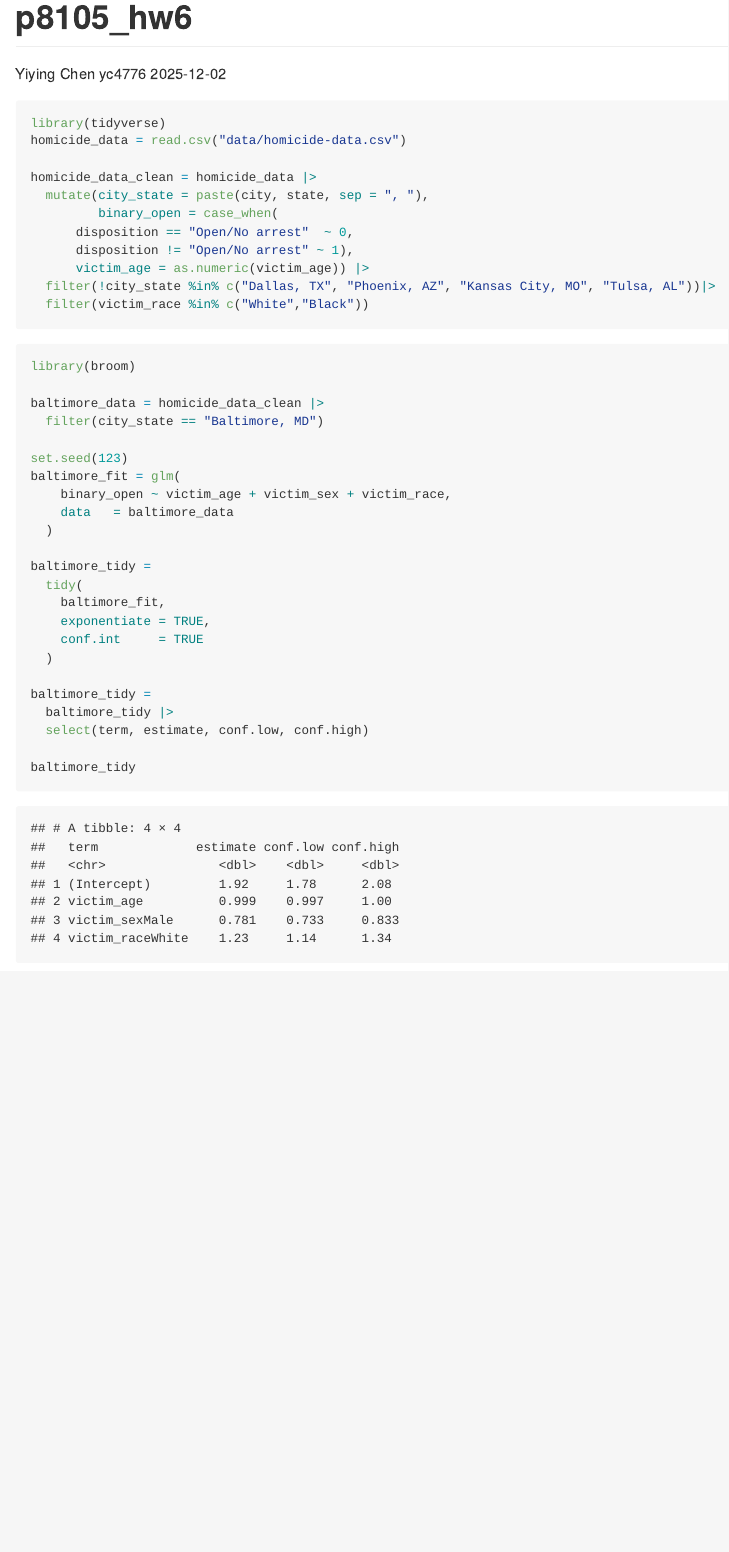
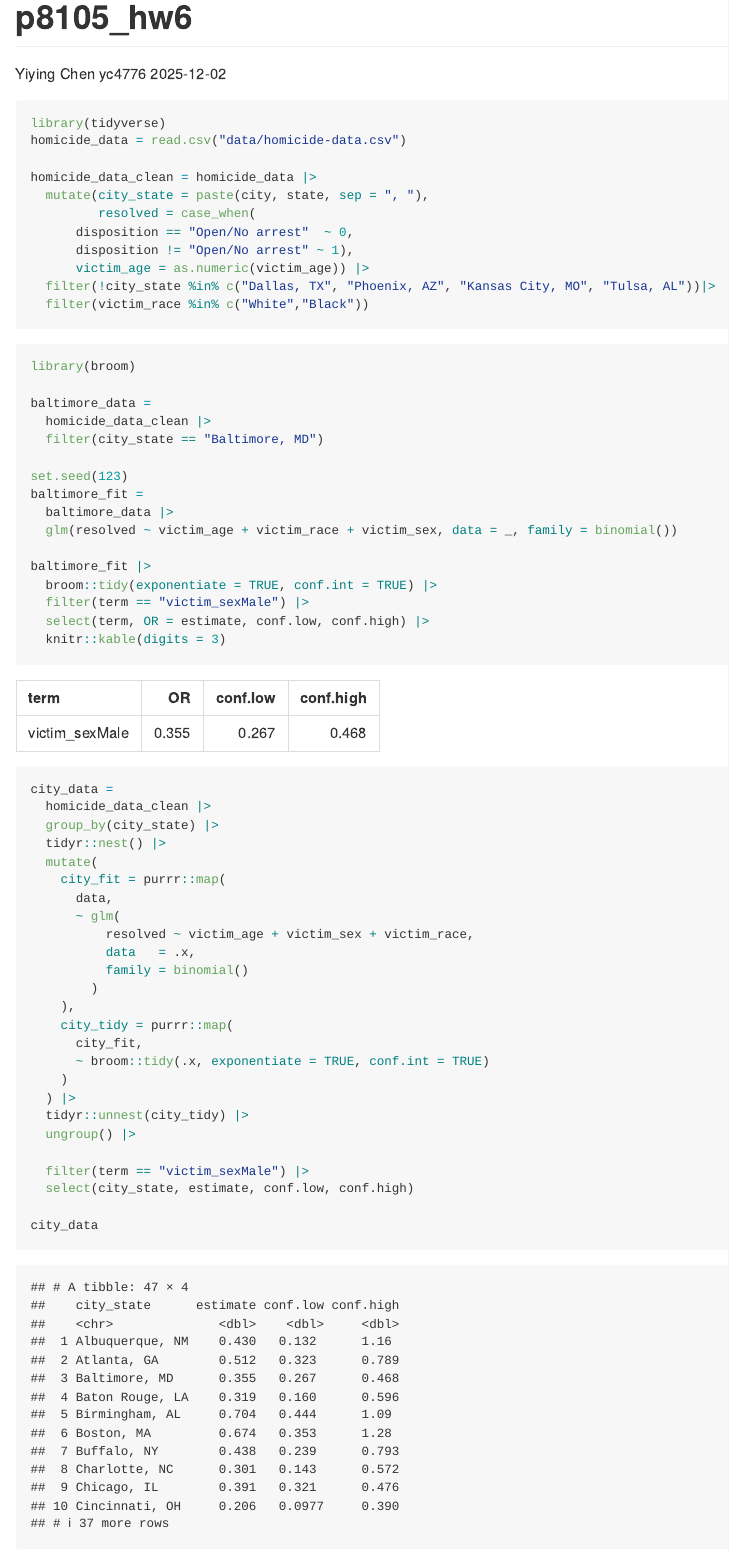
Before and after one commit to anniec-02/p8105_hw6_yc4776, an R Markdown document (p8105_hw6.Rmd): the page in a window 1100 px wide, from its top. The pictures show the output file p8105_hw6.md that the author committed with the source, drawn offline in the style of GitHub.

Commit message:
problem1 city data

````diff
--- a/p8105_hw6.Rmd
+++ b/p8105_hw6.Rmd
@@ -15,7 +15,7 @@ homicide_data = read.csv("data/homicide-data.csv")
 
 homicide_data_clean = homicide_data |>
   mutate(city_state = paste(city, state, sep = ", "),
-         binary_open = case_when(
+         resolved = case_when(
       disposition == "Open/No arrest"  ~ 0,
       disposition != "Open/No arrest" ~ 1),
       victim_age = as.numeric(victim_age)) |>
@@ -26,25 +26,49 @@ homicide_data_clean = homicide_data |>
 ```{r problem_1_Baltimore}
 library(broom)
 
-baltimore_data = homicide_data_clean |>
+baltimore_data =
+  homicide_data_clean |>
   filter(city_state == "Baltimore, MD")
 
 set.seed(123)
-baltimore_fit = glm(
-    binary_open ~ victim_age + victim_sex + victim_race,
-    data   = baltimore_data
-  )
+baltimore_fit =
+  baltimore_data |>
+  glm(resolved ~ victim_age + victim_race + victim_sex, data = _, family = binomial())
 
-baltimore_tidy =
-  tidy(
-    baltimore_fit,
-    exponentiate = TRUE,
-    conf.int     = TRUE
-  )
+baltimore_fit |>
+  broom::tidy(exponentiate = TRUE, conf.int = TRUE) |>
+  filter(term == "victim_sexMale") |>
+  select(term, OR = estimate, conf.low, conf.high) |>
+  knitr::kable(digits = 3)
 
-baltimore_tidy =
-  baltimore_tidy |>
-  select(term, estimate, conf.low, conf.high)
 
-baltimore_tidy
+
 ```
+
+```{r problem_1_city, warning = FALSE}
+city_data =
+  homicide_data_clean |>
+  group_by(city_state) |>
+  tidyr::nest() |>
+  mutate(
+    city_fit = purrr::map(
+      data,
+      ~ glm(
+          resolved ~ victim_age + victim_sex + victim_race,
+          data   = .x,
+          family = binomial()
+        )
+    ),
+    city_tidy = purrr::map(
+      city_fit,
+      ~ broom::tidy(.x, exponentiate = TRUE, conf.int = TRUE)
+    )
+  ) |>
+  tidyr::unnest(city_tidy) |>
+  ungroup() |>
+
+  filter(term == "victim_sexMale") |>
+  select(city_state, estimate, conf.low, conf.high)
+
+city_data
+```
````
Also changed, not shown: p8105_hw6.md.
